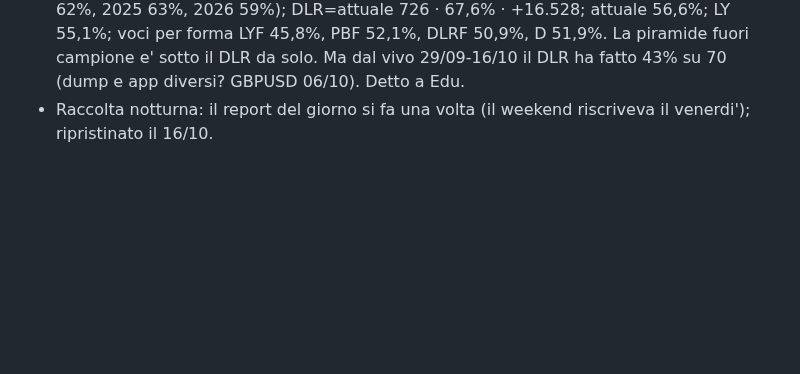
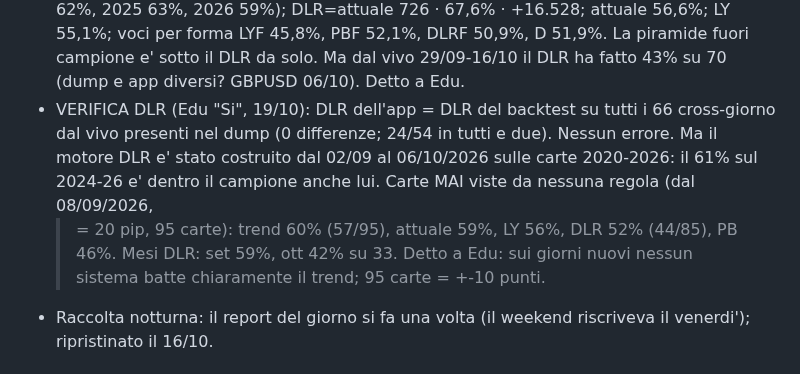
Before and after one commit to edufengshui/storico-trading, a Markdown page: RIPARTENZA_17_10_2026_S57.md, the part around the change. Drawn GitHub-style; blank space fills up the shorter version.

Commit message:
Ripartenza: verifica DLR app/backtest e misura sui giorni mai visti
Co-Authored-By: Claude Opus 5.5 <noreply@anthropic.com>
Claude-Session: https://claude.ai/code/session_01QSyfYwwtGkcPkF82pqZBrU

```diff
--- a/RIPARTENZA_17_10_2026_S57.md
+++ b/RIPARTENZA_17_10_2026_S57.md
@@ -189,6 +189,11 @@ del sistema D, bersaglio "il LY ha ragione?"), livello_ly_forma.js. Dump TRESIST
   726 · 67,6% · +16.528; attuale 56,6%; LY 55,1%; voci per forma LYF 45,8%, PBF 52,1%, DLRF 50,9%, D 51,9%. La piramide
   fuori campione e' sotto il DLR da solo. Ma dal vivo 29/09-16/10 il DLR ha fatto 43% su 70 (dump e app diversi? GBPUSD 06/10).
   Detto a Edu.
+- VERIFICA DLR (Edu "Si", 19/10): DLR dell'app = DLR del backtest su tutti i 66 cross-giorno dal vivo presenti nel dump
+  (0 differenze; 24/54 in tutti e due). Nessun errore. Ma il motore DLR e' stato costruito dal 02/09 al 06/10/2026 sulle
+  carte 2020-2026: il 61% sul 2024-26 e' dentro il campione anche lui. Carte MAI viste da nessuna regola (dal 08/09/2026,
+  >= 20 pip, 95 carte): trend 60% (57/95), attuale 59%, LY 56%, DLR 52% (44/85), PB 46%. Mesi DLR: set 59%, ott 42% su 33.
+  Detto a Edu: sui giorni nuovi nessun sistema batte chiaramente il trend; 95 carte = +-10 punti.
 - Raccolta notturna: il report del giorno si fa una volta (il weekend riscriveva il venerdi'); ripristinato il 16/10.
 
 ## PUNTI APERTI (oltre a quelli del S56)
```
